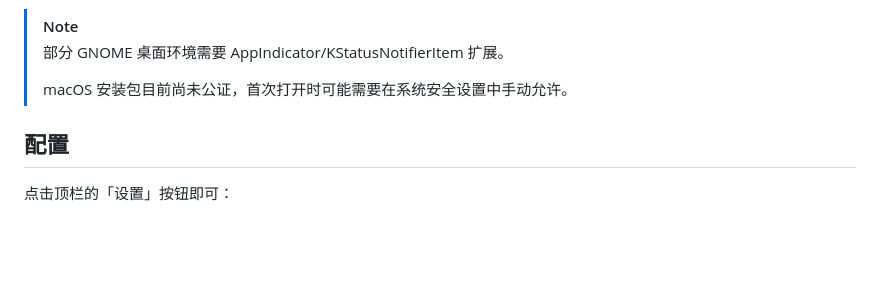
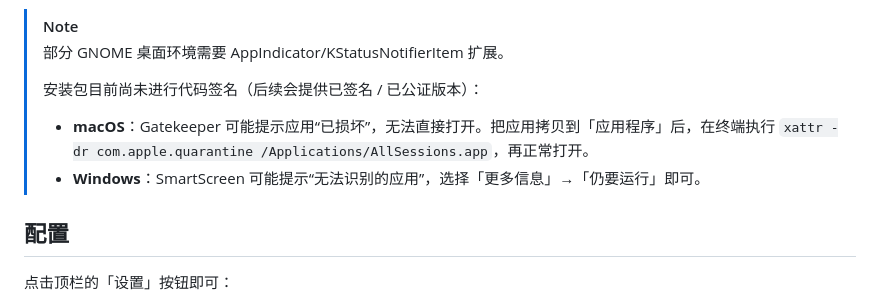
Before and after one commit to yuluod/AllSessions, a Markdown page: README.zh-CN.md, the part around the change. Drawn GitHub-style; blank space fills up the shorter version.

```diff
--- a/README.zh-CN.md
+++ b/README.zh-CN.md
@@ -143,7 +143,10 @@ Windows、macOS 和 Linux 共用 Tauri 2 应用壳、系统托盘和签名更新
 > [!NOTE]
 > 部分 GNOME 桌面环境需要 AppIndicator/KStatusNotifierItem 扩展。
 >
-> macOS 安装包目前尚未公证，首次打开时可能需要在系统安全设置中手动允许。
+> 安装包目前尚未进行代码签名（后续会提供已签名 / 已公证版本）：
+>
+> - **macOS**：Gatekeeper 可能提示应用“已损坏”，无法直接打开。把应用拷贝到「应用程序」后，在终端执行 `xattr -dr com.apple.quarantine /Applications/AllSessions.app`，再正常打开。
+> - **Windows**：SmartScreen 可能提示“无法识别的应用”，选择「更多信息」→「仍要运行」即可。
 
 ## 配置
 
```
Also changed, not shown: README.md (+7 -1 lines).
